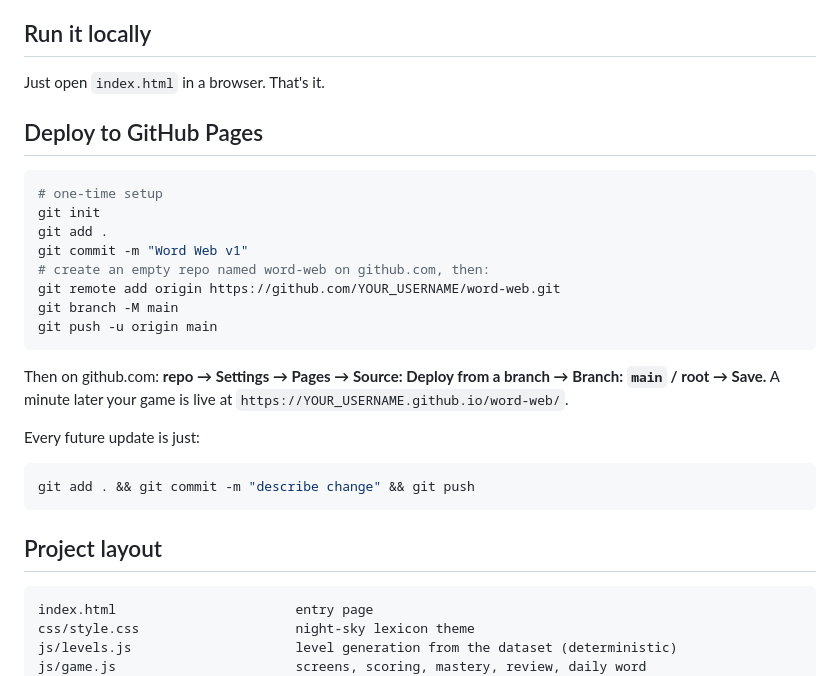
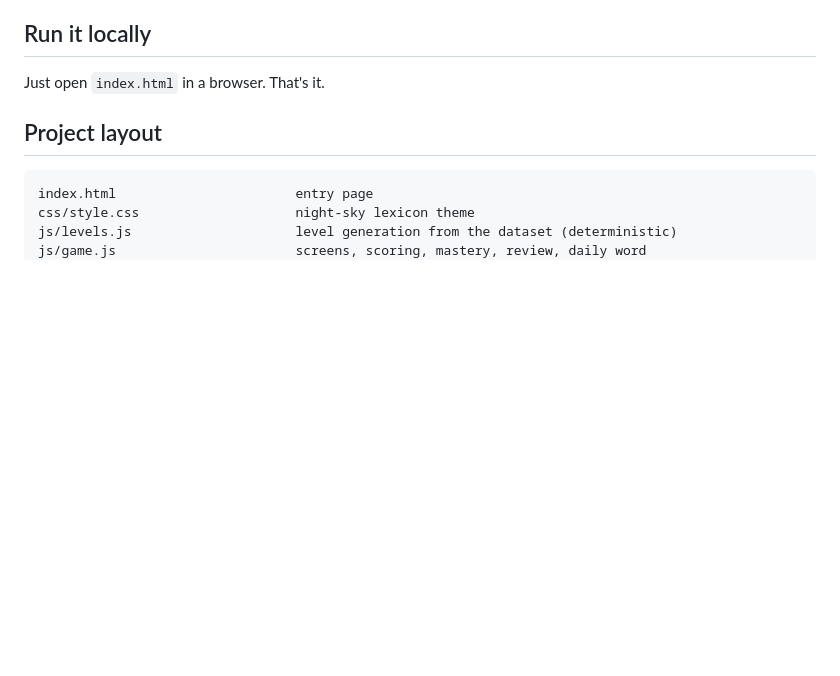
Before and after one commit to akshitaarora22/word-web, a Markdown page: README.md, the part around the change. GitHub-like rendering; blank space fills up the shorter version.

Commit message:
Remove GitHub Pages deployment instructions
Removed deployment instructions for GitHub Pages from README.

````diff
--- a/README.md
+++ b/README.md
@@ -22,28 +22,6 @@ Progress is saved in the browser via `localStorage`.
 ## Run it locally
 
 Just open `index.html` in a browser. That's it.
-
-## Deploy to GitHub Pages
-
-```bash
-# one-time setup
-git init
-git add .
-git commit -m "Word Web v1"
-# create an empty repo named word-web on github.com, then:
-git remote add origin https://github.com/YOUR_USERNAME/word-web.git
-git branch -M main
-git push -u origin main
-```
-
-Then on github.com: **repo → Settings → Pages → Source: Deploy from a branch → Branch: `main` / root → Save.**
-A minute later your game is live at `https://YOUR_USERNAME.github.io/word-web/`.
-
-Every future update is just:
-
-```bash
-git add . && git commit -m "describe change" && git push
-```
 
 ## Project layout
 
````
